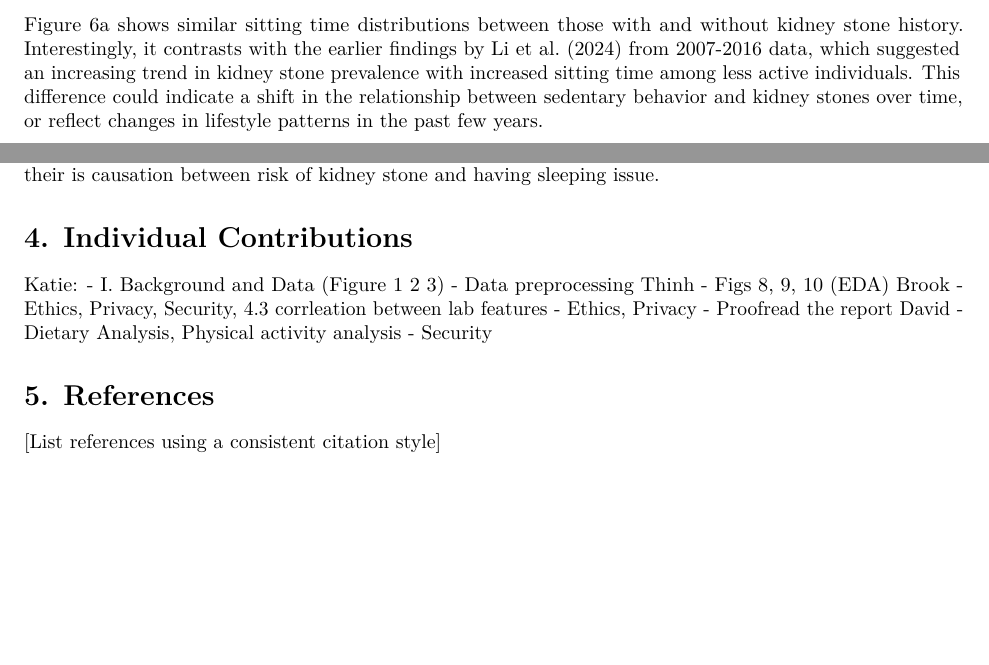
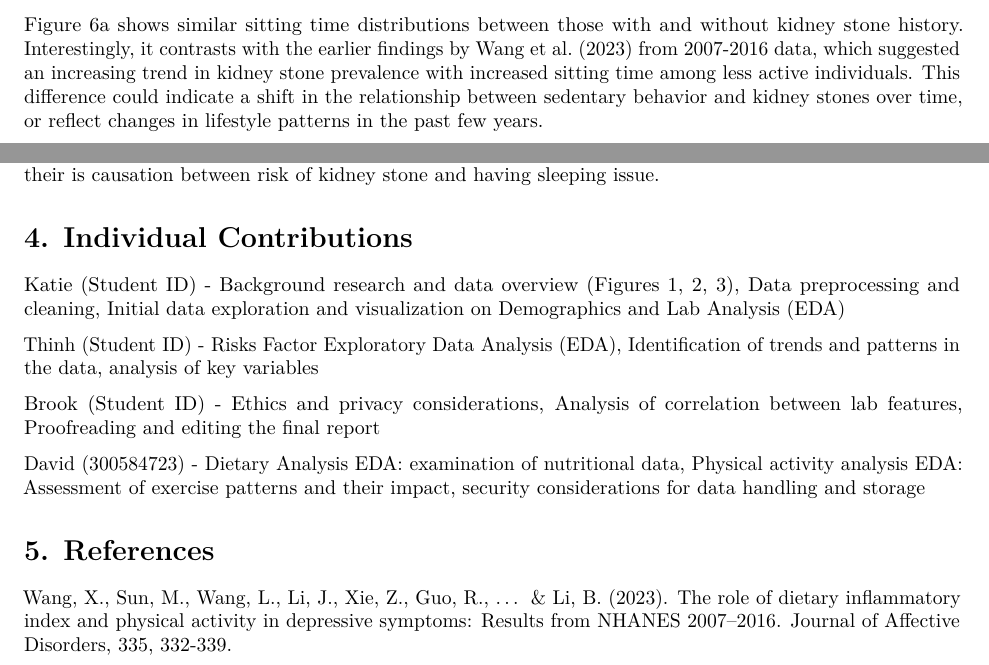
Before and after one commit to dvnguyen02/DATA301-Project, an R Markdown document (results/reports/Report.Rmd): two parts of pages 12 and 14 of 14, joined at a grey line, cut so that both start at the same text, the shorter picture padded with empty space. Rendered offline with R 4.5, knitr and Pandoc, then LaTeX, with nearby package versions; some code elsewhere in the file could not run offline.

Commit message:
update individual contributor

```diff
--- a/results/reports/Report.Rmd
+++ b/results/reports/Report.Rmd
@@ -194,7 +194,7 @@ knitr::include_graphics("../figures/combined_kidney_stones_graphs.png")
 
 Figure 6: Association between Kidney Stone History, Sedentary Behavior, and Physical Activity Patterns
 
-Figure 6a shows similar sitting time distributions between those with and without kidney stone history. Interestingly, it contrasts with the earlier findings by Li et al. (2024) from 2007-2016 data, which suggested an increasing trend in kidney stone prevalence with increased sitting time among less active individuals. This difference could indicate a shift in the relationship between sedentary behavior and kidney stones over time, or reflect changes in lifestyle patterns in the past few years.
+Figure 6a shows similar sitting time distributions between those with and without kidney stone history. Interestingly, it contrasts with the earlier findings by Wang et al. (2023) from 2007-2016 data, which suggested an increasing trend in kidney stone prevalence with increased sitting time among less active individuals. This difference could indicate a shift in the relationship between sedentary behavior and kidney stones over time, or reflect changes in lifestyle patterns in the past few years.
 
 In addition, we have also observed a small secondary peak at around 10,000 minutes (~167 hours) of sitting time and negative minutes spend sitting in both groups. This likely represents outliers or data entry errors.
 
@@ -216,12 +216,15 @@ Figure 10: The risk of trouble sleeping to kidney stone Note(told doctor about h
 
 # 4. Individual Contributions
 
-Katie: - I. Background and Data (Figure 1 2 3) - Data preprocessing
-Thinh - Figs 8, 9, 10 (EDA)
-Brook - Ethics, Privacy, Security, 4.3 corrleation between lab features - Ethics, Privacy - Proofread the report
-David - Dietary Analysis, Physical activity analysis - Security
+Katie (Student ID) - Background research and data overview (Figures 1, 2, 3), Data preprocessing and cleaning, Initial data exploration and visualization on Demographics and Lab Analysis (EDA)
+
+Thinh (Student ID) - Risks Factor Exploratory Data Analysis (EDA), Identification of trends and patterns in the data, analysis of key variables
+
+Brook (Student ID) - Ethics and privacy considerations, Analysis of correlation between lab features, Proofreading and editing the final report
+
+David (300584723) - Dietary Analysis EDA: examination of nutritional data, Physical activity analysis EDA: Assessment of exercise patterns and their impact, security considerations for data handling and storage
 
 
 # 5. References
 
-[List references using a consistent citation style]
+Wang, X., Sun, M., Wang, L., Li, J., Xie, Z., Guo, R., ... & Li, B. (2023). The role of dietary inflammatory index and physical activity in depressive symptoms: Results from NHANES 2007–2016. Journal of Affective Disorders, 335, 332-339.
```
